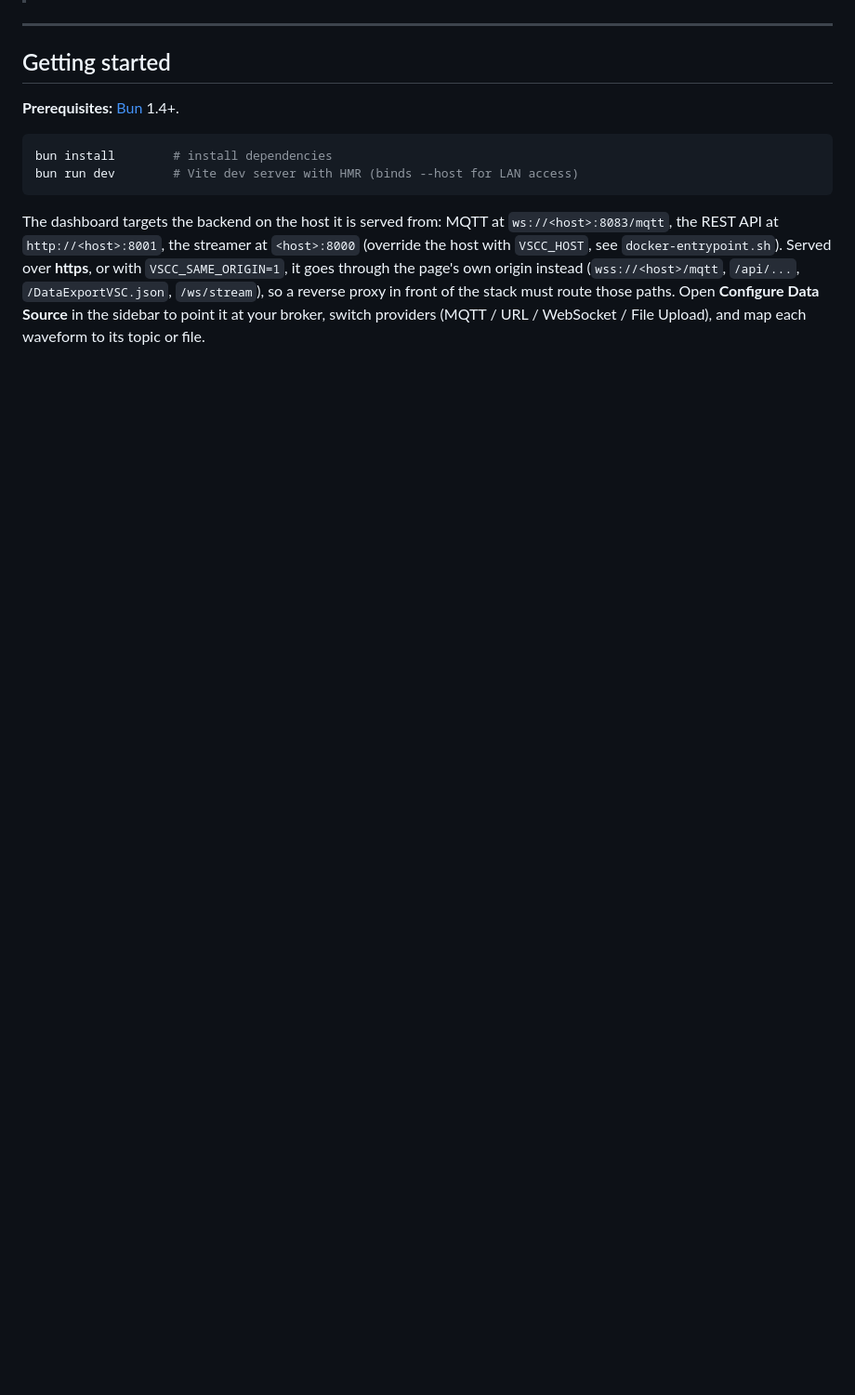
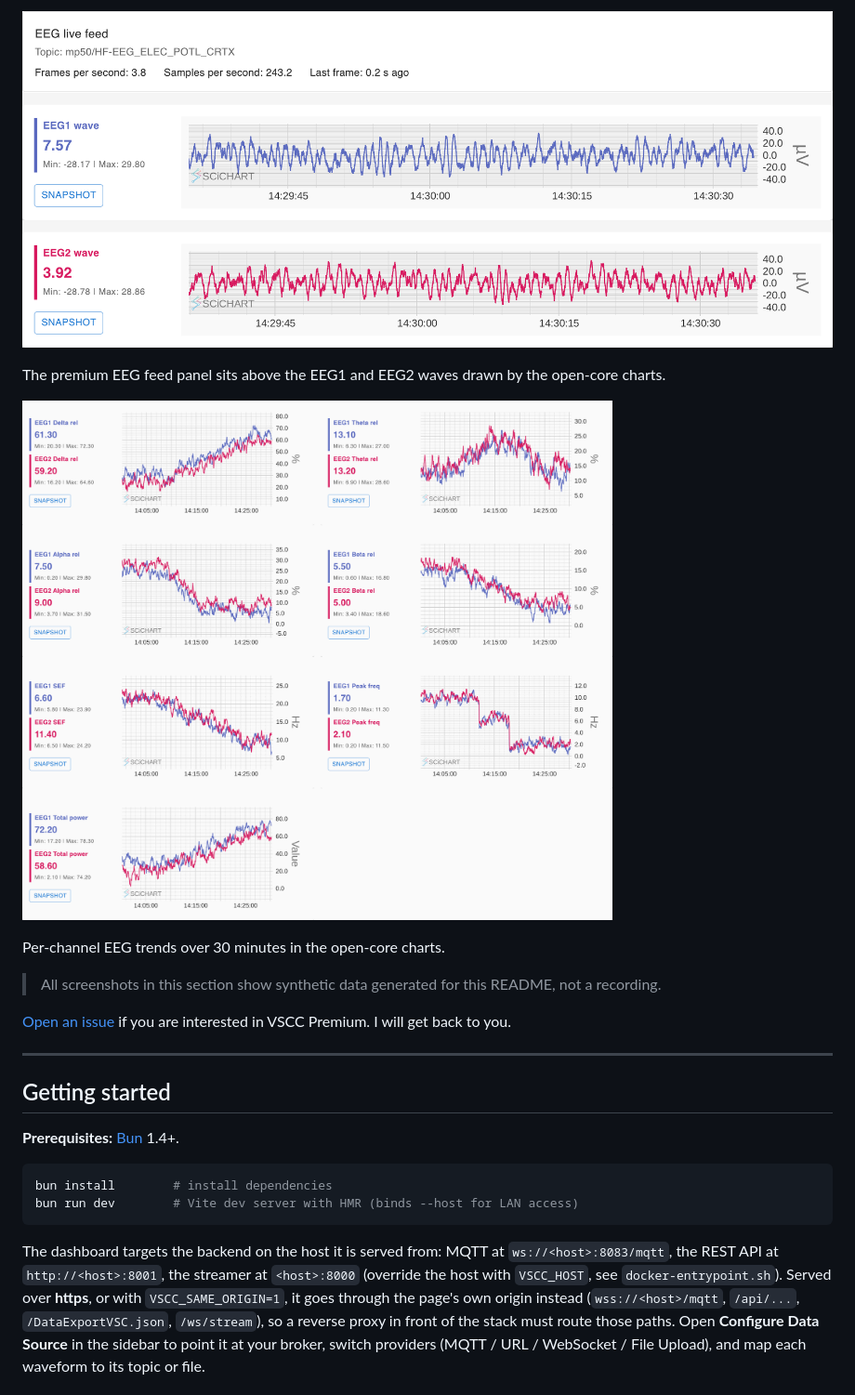
Before and after one commit to chsbusch-dot/vscc-dashboard-client, a Markdown page: README.md, the part around one of its changes. Shown at 93% size. Drawn GitHub-style; pictures changed too: docs/screenshots/premium-eeg-trends.png (added), docs/screenshots/premium-eeg-waves.png (added); blank space fills up the shorter version.

```diff
--- a/README.md
+++ b/README.md
@@ -62,3 +77,14 @@ the latest VSCapture automatically; no separate setup is needed.
+![EEG live feed and per-channel waves](docs/screenshots/premium-eeg-waves.png)
+
+The premium EEG feed panel sits above the EEG1 and EEG2 waves drawn by the open-core charts.
+
+![EEG numeric trends](docs/screenshots/premium-eeg-trends.png)
+
+Per-channel EEG trends over 30 minutes in the open-core charts.
+
+> All screenshots in this section show synthetic data generated for this README, not a recording.
+
+[Open an issue](https://github.com/chsbusch-dot/vscc-mqtt-server/issues/new?title=VSCC%20Premium%20interest) if you are interested in VSCC Premium. I will get back to you.
 
 ---
 
```
Also changed, not shown: other parts of README.md (+15 -0 lines), docs/screenshots/premium-eeg-dsa.png (added), docs/screenshots/premium-eeg-night.png (added).
